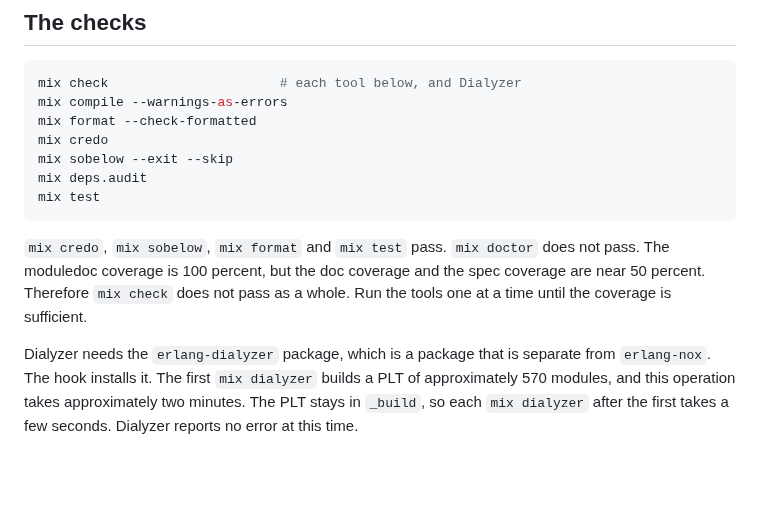
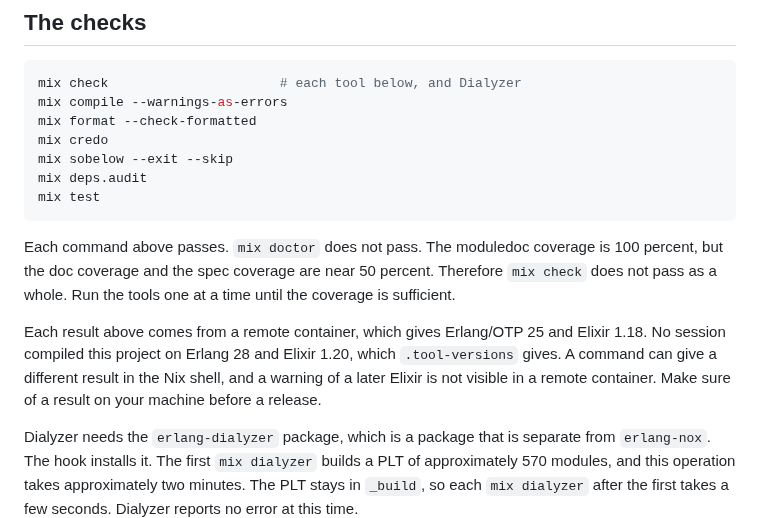
Before and after one commit to rellen/expresso, a Markdown page: docs/development.md, the part around the change. Drawn GitHub-style; blank space fills up the shorter version.

````diff
--- a/docs/development.md
+++ b/docs/development.md
@@ -67,10 +67,16 @@ mix deps.audit
 mix test
 ```
 
-`mix credo`, `mix sobelow`, `mix format` and `mix test` pass. `mix doctor` does not pass.
-The moduledoc coverage is 100 percent, but the doc coverage and the spec coverage are near
-50 percent. Therefore `mix check` does not pass as a whole. Run the tools one at a time
-until the coverage is sufficient.
+Each command above passes. `mix doctor` does not pass. The moduledoc coverage is 100
+percent, but the doc coverage and the spec coverage are near 50 percent. Therefore
+`mix check` does not pass as a whole. Run the tools one at a time until the coverage is
+sufficient.
+
+Each result above comes from a remote container, which gives Erlang/OTP 25 and Elixir
+1.18. No session compiled this project on Erlang 28 and Elixir 1.20, which
+`.tool-versions` gives. A command can give a different result in the Nix shell, and a
+warning of a later Elixir is not visible in a remote container. Make sure of a result on
+your machine before a release.
 
 Dialyzer needs the `erlang-dialyzer` package, which is a package that is separate from
 `erlang-nox`. The hook installs it. The first `mix dialyzer` builds a PLT of approximately
````
Also changed, not shown: CLAUDE.md (+8 -2 lines), docs/architecture.md (+36 -5 lines).
